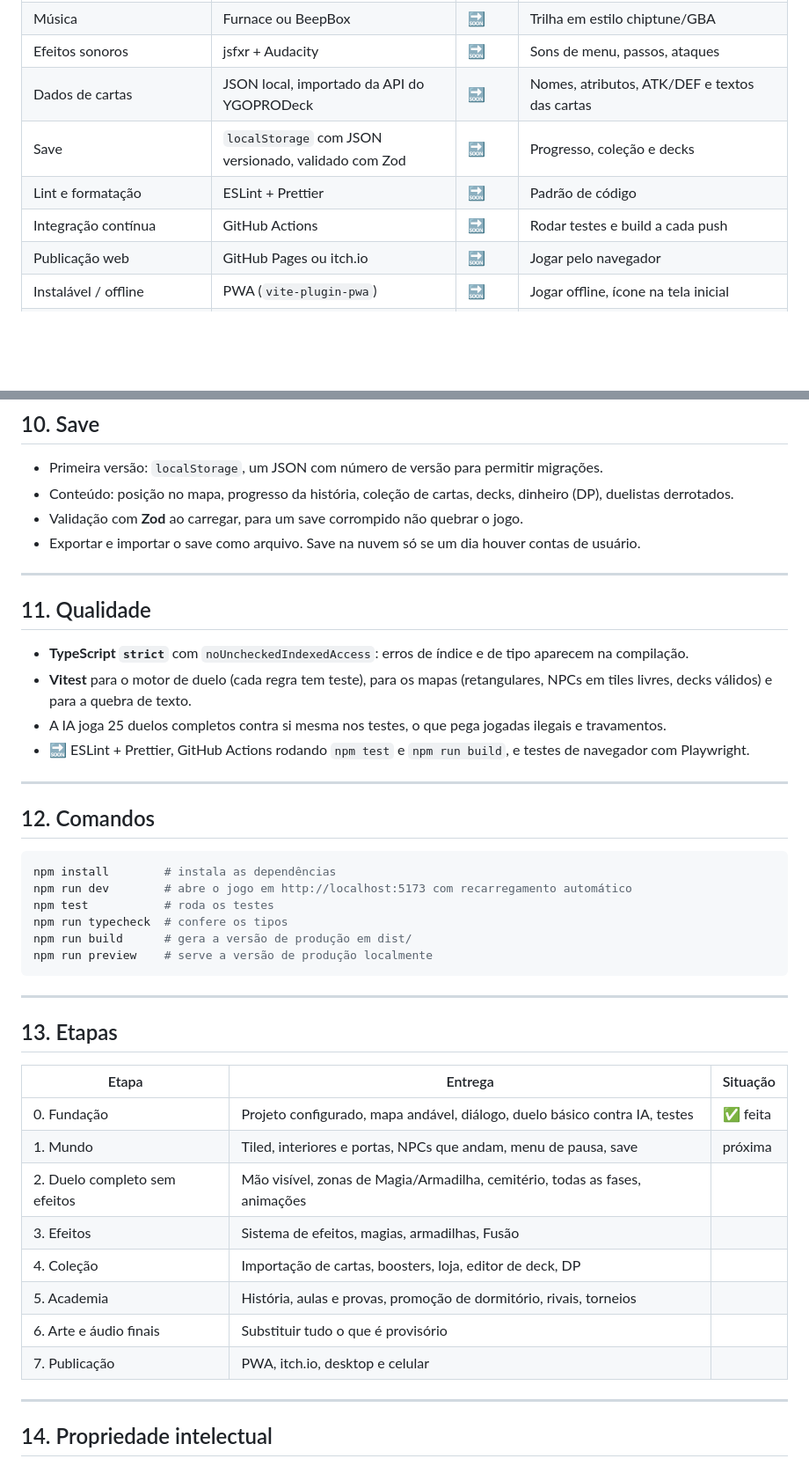
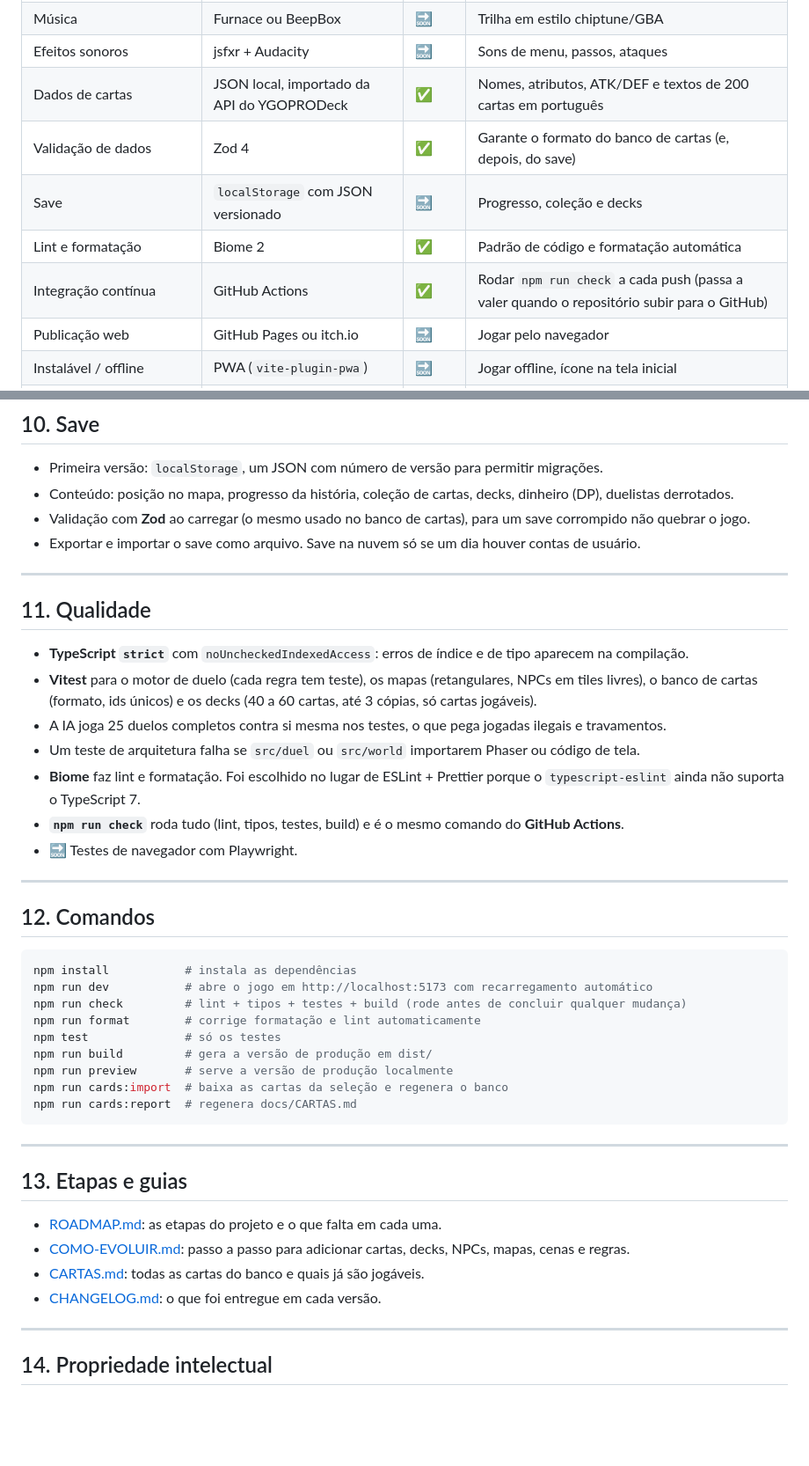
Before and after one commit to PabloHoDev/yu-gi-oh, a Markdown page: docs/TECNOLOGIAS.md, 2 parts joined by grey strips. Shown at 88% size. Drawn GitHub-style; blank space fills up the shorter version.

````diff
--- a/docs/TECNOLOGIAS.md
+++ b/docs/TECNOLOGIAS.md
@@ -23,10 +23,11 @@ Legenda da coluna **Status**: ✅ já instalado e em uso no repositório · 🔜
 | Pixel art | Aseprite (ou LibreSprite / Piskel, gratuitos) | 🔜 | Tilesets, sprites, animações, retratos, cartas |
 | Música | Furnace ou BeepBox | 🔜 | Trilha em estilo chiptune/GBA |
 | Efeitos sonoros | jsfxr + Audacity | 🔜 | Sons de menu, passos, ataques |
-| Dados de cartas | JSON local, importado da API do YGOPRODeck | 🔜 | Nomes, atributos, ATK/DEF e textos das cartas |
-| Save | `localStorage` com JSON versionado, validado com Zod | 🔜 | Progresso, coleção e decks |
-| Lint e formatação | ESLint + Prettier | 🔜 | Padrão de código |
-| Integração contínua | GitHub Actions | 🔜 | Rodar testes e build a cada push |
+| Dados de cartas | JSON local, importado da API do YGOPRODeck | ✅ | Nomes, atributos, ATK/DEF e textos de 200 cartas em português |
+| Validação de dados | Zod 4 | ✅ | Garante o formato do banco de cartas (e, depois, do save) |
+| Save | `localStorage` com JSON versionado | 🔜 | Progresso, coleção e decks |
+| Lint e formatação | Biome 2 | ✅ | Padrão de código e formatação automática |
+| Integração contínua | GitHub Actions | ✅ | Rodar `npm run check` a cada push (passa a valer quando o repositório subir para o GitHub) |
 | Publicação web | GitHub Pages ou itch.io | 🔜 | Jogar pelo navegador |
 | Instalável / offline | PWA (`vite-plugin-pwa`) | 🔜 | Jogar offline, ícone na tela inicial |
 | Desktop | Tauri | 🔜 | Executável para Windows, macOS e Linux |
@@ -189,7 +196,7 @@ Locais previstos: pátio e píer, prédio principal (salas de aula, arena de due
 
 - Primeira versão: `localStorage`, um JSON com número de versão para permitir migrações.
 - Conteúdo: posição no mapa, progresso da história, coleção de cartas, decks, dinheiro (DP), duelistas derrotados.
-- Validação com **Zod** ao carregar, para um save corrompido não quebrar o jogo.
+- Validação com **Zod** ao carregar (o mesmo usado no banco de cartas), para um save corrompido não quebrar o jogo.
 - Exportar e importar o save como arquivo. Save na nuvem só se um dia houver contas de usuário.
 
 ---
@@ -197,37 +204,37 @@ Locais previstos: pátio e píer, prédio principal (salas de aula, arena de due
 ## 11. Qualidade
 
 - **TypeScript `strict`** com `noUncheckedIndexedAccess`: erros de índice e de tipo aparecem na compilação.
-- **Vitest** para o motor de duelo (cada regra tem teste), para os mapas (retangulares, NPCs em tiles livres, decks válidos) e para a quebra de texto.
+- **Vitest** para o motor de duelo (cada regra tem teste), os mapas (retangulares, NPCs em tiles livres), o banco de cartas (formato, ids únicos) e os decks (40 a 60 cartas, até 3 cópias, só cartas jogáveis).
 - A IA joga 25 duelos completos contra si mesma nos testes, o que pega jogadas ilegais e travamentos.
-- 🔜 ESLint + Prettier, GitHub Actions rodando `npm test` e `npm run build`, e testes de navegador com Playwright.
+- Um teste de arquitetura falha se `src/duel` ou `src/world` importarem Phaser ou código de tela.
+- **Biome** faz lint e formatação. Foi escolhido no lugar de ESLint + Prettier porque o `typescript-eslint` ainda não suporta o TypeScript 7.
+- **`npm run check`** roda tudo (lint, tipos, testes, build) e é o mesmo comando do **GitHub Actions**.
+- 🔜 Testes de navegador com Playwright.
 
 ---
 
 ## 12. Comandos
 
 ```bash
-npm install        # instala as dependências
-npm run dev        # abre o jogo em http://localhost:5173 com recarregamento automático
-npm test           # roda os testes
-npm run typecheck  # confere os tipos
-npm run build      # gera a versão de produção em dist/
-npm run preview    # serve a versão de produção localmente
+npm install           # instala as dependências
+npm run dev           # abre o jogo em http://localhost:5173 com recarregamento automático
+npm run check         # lint + tipos + testes + build (rode antes de concluir qualquer mudança)
+npm run format        # corrige formatação e lint automaticamente
+npm test              # só os testes
+npm run build         # gera a versão de produção em dist/
+npm run preview       # serve a versão de produção localmente
+npm run cards:import  # baixa as cartas da seleção e regenera o banco
+npm run cards:report  # regenera docs/CARTAS.md
 ```
 
 ---
 
-## 13. Etapas
+## 13. Etapas e guias
 
-| Etapa | Entrega | Situação |
-|---|---|---|
-| 0. Fundação | Projeto configurado, mapa andável, diálogo, duelo básico contra IA, testes | ✅ feita |
-| 1. Mundo | Tiled, interiores e portas, NPCs que andam, menu de pausa, save | próxima |
-| 2. Duelo completo sem efeitos | Mão visível, zonas de Magia/Armadilha, cemitério, todas as fases, animações | |
-| 3. Efeitos | Sistema de efeitos, magias, armadilhas, Fusão | |
-| 4. Coleção | Importação de cartas, boosters, loja, editor de deck, DP | |
-| 5. Academia | História, aulas e provas, promoção de dormitório, rivais, torneios | |
-| 6. Arte e áudio finais | Substituir tudo o que é provisório | |
-| 7. Publicação | PWA, itch.io, desktop e celular | |
+- [ROADMAP.md](ROADMAP.md): as etapas do projeto e o que falta em cada uma.
+- [COMO-EVOLUIR.md](COMO-EVOLUIR.md): passo a passo para adicionar cartas, decks, NPCs, mapas, cenas e regras.
+- [CARTAS.md](CARTAS.md): todas as cartas do banco e quais já são jogáveis.
+- [CHANGELOG.md](../CHANGELOG.md): o que foi entregue em cada versão.
 
 ---
 
````
Also changed, not shown: other parts of docs/TECNOLOGIAS.md (+13 -7 lines).
